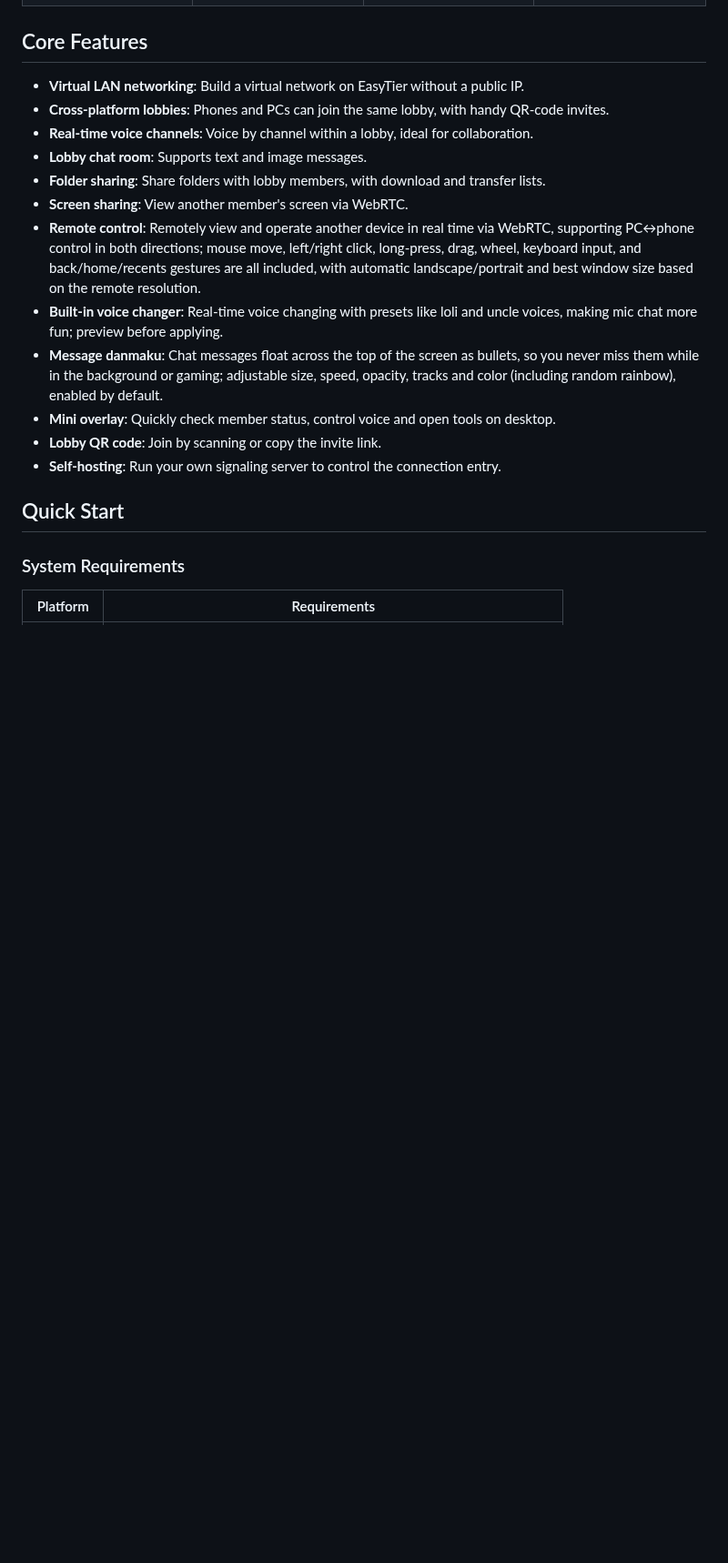
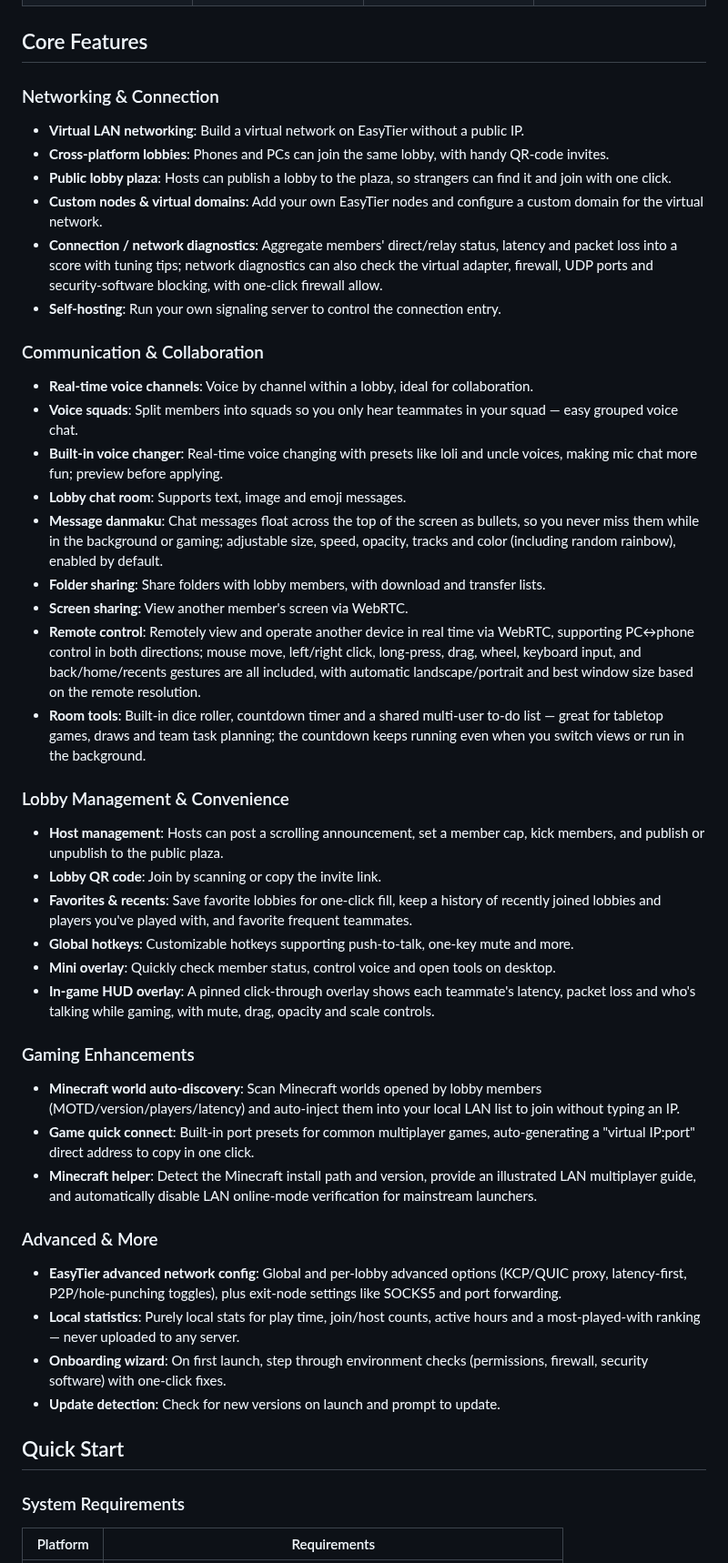
Before and after one commit to pmh1314520/MCTier, a Markdown page: README_EN.md, the part around one of its changes. Shown at 91% size. Drawn GitHub-style; blank space fills up the shorter version.

```diff
--- a/README_EN.md
+++ b/README_EN.md
@@ -105,18 +106,48 @@ Screenshots are grouped by desktop and mobile and laid out compactly to avoid an
 
 ## Core Features
 
+### Networking & Connection
+
 - **Virtual LAN networking**: Build a virtual network on EasyTier without a public IP.
 - **Cross-platform lobbies**: Phones and PCs can join the same lobby, with handy QR-code invites.
+- **Public lobby plaza**: Hosts can publish a lobby to the plaza, so strangers can find it and join with one click.
+- **Custom nodes & virtual domains**: Add your own EasyTier nodes and configure a custom domain for the virtual network.
+- **Connection / network diagnostics**: Aggregate members' direct/relay status, latency and packet loss into a score with tuning tips; network diagnostics can also check the virtual adapter, firewall, UDP ports and security-software blocking, with one-click firewall allow.
+- **Self-hosting**: Run your own signaling server to control the connection entry.
+
+### Communication & Collaboration
+
 - **Real-time voice channels**: Voice by channel within a lobby, ideal for collaboration.
-- **Lobby chat room**: Supports text and image messages.
+- **Voice squads**: Split members into squads so you only hear teammates in your squad — easy grouped voice chat.
+- **Built-in voice changer**: Real-time voice changing with presets like loli and uncle voices, making mic chat more fun; preview before applying.
+- **Lobby chat room**: Supports text, image and emoji messages.
+- **Message danmaku**: Chat messages float across the top of the screen as bullets, so you never miss them while in the background or gaming; adjustable size, speed, opacity, tracks and color (including random rainbow), enabled by default.
 - **Folder sharing**: Share folders with lobby members, with download and transfer lists.
 - **Screen sharing**: View another member's screen via WebRTC.
 - **Remote control**: Remotely view and operate another device in real time via WebRTC, supporting PC↔phone control in both directions; mouse move, left/right click, long-press, drag, wheel, keyboard input, and back/home/recents gestures are all included, with automatic landscape/portrait and best window size based on the remote resolution.
-- **Built-in voice changer**: Real-time voice changing with presets like loli and uncle voices, making mic chat more fun; preview before applying.
-- **Message danmaku**: Chat messages float across the top of the screen as bullets, so you never miss them while in the background or gaming; adjustable size, speed, opacity, tracks and color (including random rainbow), enabled by default.
+- **Room tools**: Built-in dice roller, countdown timer and a shared multi-user to-do list — great for tabletop games, draws and team task planning; the countdown keeps running even when you switch views or run in the background.
+
+### Lobby Management & Convenience
+
+- **Host management**: Hosts can post a scrolling announcement, set a member cap, kick members, and publish or unpublish to the public plaza.
+- **Lobby QR code**: Join by scanning or copy the invite link.
+- **Favorites & recents**: Save favorite lobbies for one-click fill, keep a history of recently joined lobbies and players you've played with, and favorite frequent teammates.
+- **Global hotkeys**: Customizable hotkeys supporting push-to-talk, one-key mute and more.
 - **Mini overlay**: Quickly check member status, control voice and open tools on desktop.
-- **Lobby QR code**: Join by scanning or copy the invite link.
-- **Self-hosting**: Run your own signaling server to control the connection entry.
+- **In-game HUD overlay**: A pinned click-through overlay shows each teammate's latency, packet loss and who's talking while gaming, with mute, drag, opacity and scale controls.
+
+### Gaming Enhancements
+
+- **Minecraft world auto-discovery**: Scan Minecraft worlds opened by lobby members (MOTD/version/players/latency) and auto-inject them into your local LAN list to join without typing an IP.
+- **Game quick connect**: Built-in port presets for common multiplayer games, auto-generating a "virtual IP:port" direct address to copy in one click.
+- **Minecraft helper**: Detect the Minecraft install path and version, provide an illustrated LAN multiplayer guide, and automatically disable LAN online-mode verification for mainstream launchers.
+
+### Advanced & More
+
+- **EasyTier advanced network config**: Global and per-lobby advanced options (KCP/QUIC proxy, latency-first, P2P/hole-punching toggles), plus exit-node settings like SOCKS5 and port forwarding.
+- **Local statistics**: Purely local stats for play time, join/host counts, active hours and a most-played-with ranking — never uploaded to any server.
+- **Onboarding wizard**: On first launch, step through environment checks (permissions, firewall, security software) with one-click fixes.
+- **Update detection**: Check for new versions on launch and prompt to update.
 
 ## Quick Start
 
```
Also changed, not shown: other parts of README_EN.md (+2 -1 lines), README.md (+36 -6 lines), public/软件预览-主界面.png, public/软件预览-大厅界面.png, 9 other files.
